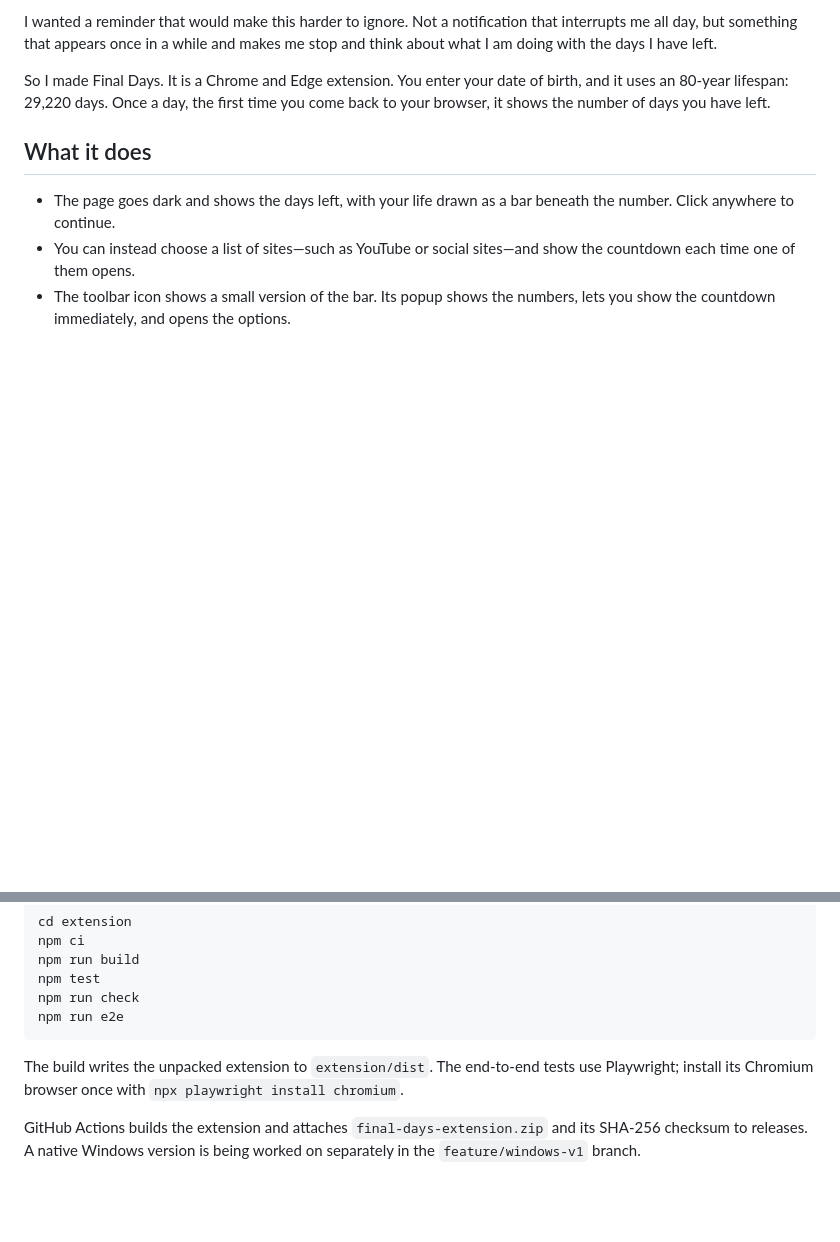
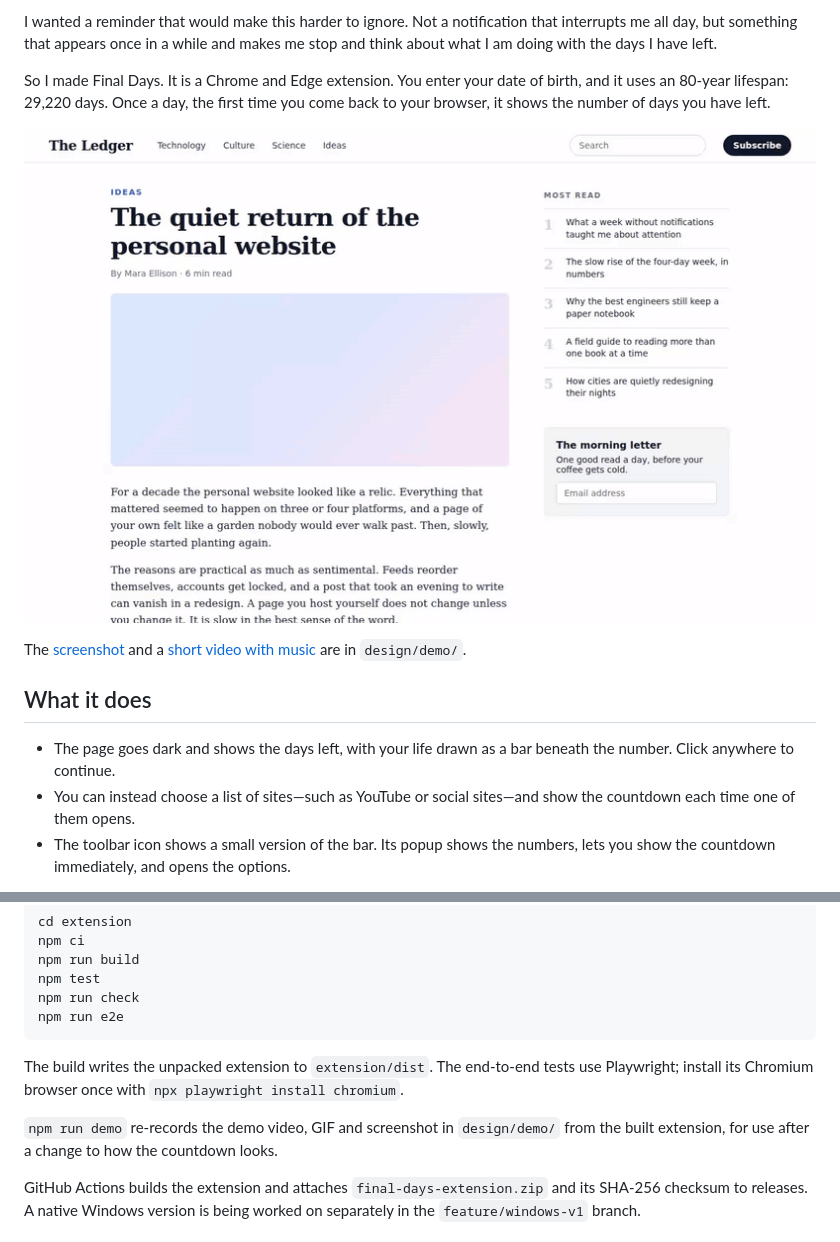
Before and after one commit to weilok2021/final-days, a Markdown page: README.md, 2 parts joined by grey strips. Drawn GitHub-style; pictures changed too: design/demo/demo.gif (added); blank space fills up the shorter version.

```diff
--- a/README.md
+++ b/README.md
@@ -19,6 +19,11 @@ makes me stop and think about what I am doing with the days I have left.
 So I made Final Days. It is a Chrome and Edge extension. You enter your date of
 birth, and it uses an 80-year lifespan: 29,220 days. Once a day, the first time
 you come back to your browser, it shows the number of days you have left.
+
+![A web page goes dark and shows 19,472 days left, with a life bar under the number. A click brings the page back.](design/demo/demo.gif)
+
+The [screenshot](design/demo/countdown-1280x800.png) and a
+[short video with music](design/demo/demo-music.mp4) are in `design/demo/`.
 
 ## What it does
 
@@ -82,6 +87,9 @@ The build writes the unpacked extension to `extension/dist`. The end-to-end
 tests use Playwright; install its Chromium browser once with
 `npx playwright install chromium`.
 
+`npm run demo` re-records the demo video, GIF and screenshot in `design/demo/`
+from the built extension, for use after a change to how the countdown looks.
+
 GitHub Actions builds the extension and attaches `final-days-extension.zip`
 and its SHA-256 checksum to releases. A native Windows version is being worked
 on separately in the `feature/windows-v1` branch.
```
Also changed, not shown: notes/demo-media/README.md (added, +64 -0 lines), design/demo/countdown-1280x800.png (added), 9 other files.
